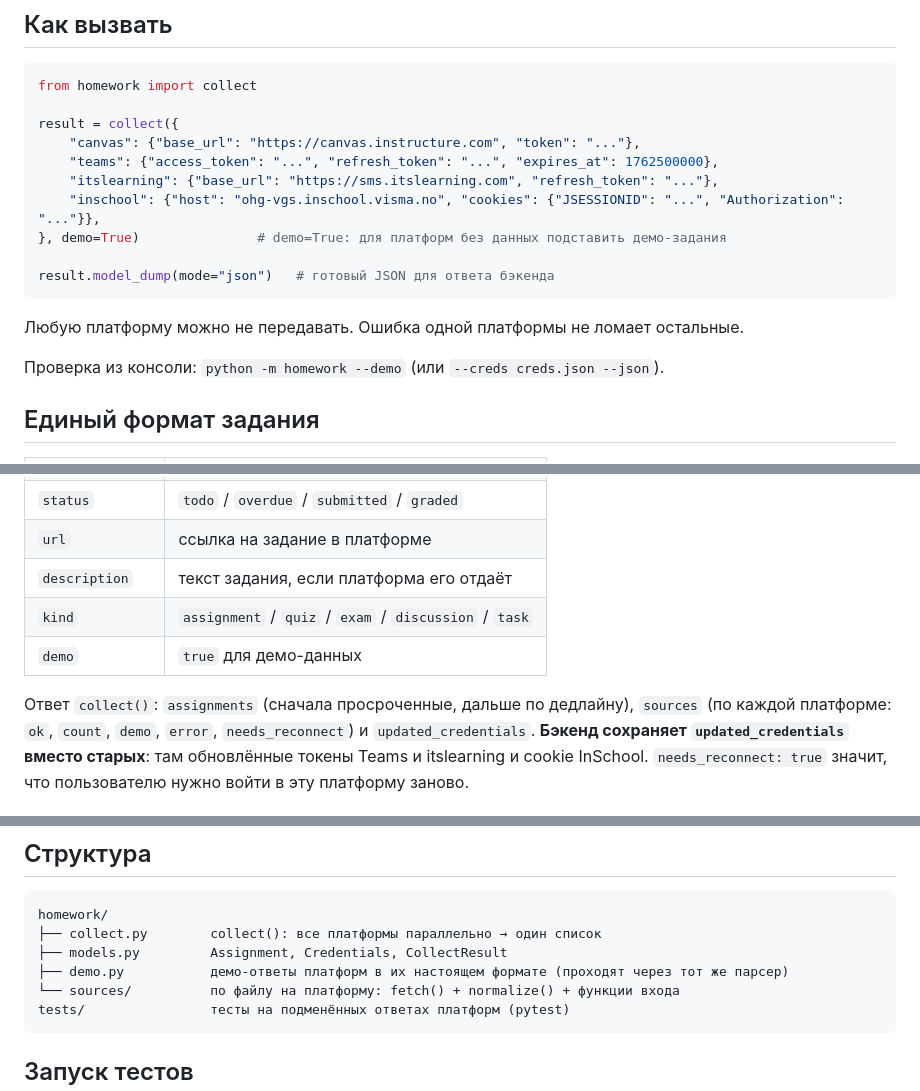
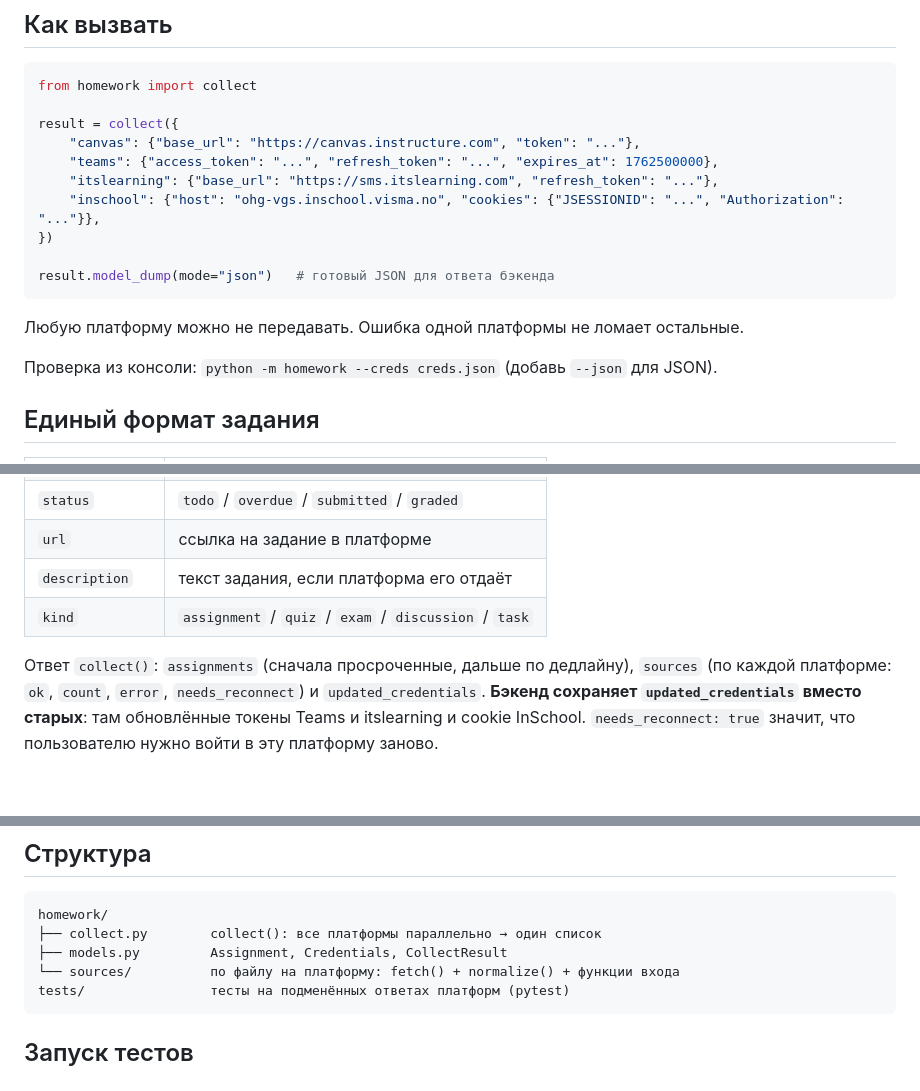
Before and after one commit to two-bits1/LekseRadar, a Markdown page: homework-collector/README.md, 3 parts joined by grey strips. GitHub-like rendering; blank space fills up the shorter version.

````diff
--- a/homework-collector/README.md
+++ b/homework-collector/README.md
@@ -14,14 +14,14 @@ result = collect({
     "teams": {"access_token": "...", "refresh_token": "...", "expires_at": 1762500000},
     "itslearning": {"base_url": "https://sms.itslearning.com", "refresh_token": "..."},
     "inschool": {"host": "ohg-vgs.inschool.visma.no", "cookies": {"JSESSIONID": "...", "Authorization": "..."}},
-}, demo=True)               # demo=True: для платформ без данных подставить демо-задания
+})
 
 result.model_dump(mode="json")   # готовый JSON для ответа бэкенда
 ```
 
 Любую платформу можно не передавать. Ошибка одной платформы не ломает остальные.
 
-Проверка из консоли: `python -m homework --demo` (или `--creds creds.json --json`).
+Проверка из консоли: `python -m homework --creds creds.json` (добавь `--json` для JSON).
 
 ## Единый формат задания
 
@@ -35,10 +35,9 @@ result.model_dump(mode="json")   # готовый JSON для ответа бэ
 | `url` | ссылка на задание в платформе |
 | `description` | текст задания, если платформа его отдаёт |
 | `kind` | `assignment` / `quiz` / `exam` / `discussion` / `task` |
-| `demo` | `true` для демо-данных |
 
 Ответ `collect()`: `assignments` (сначала просроченные, дальше по дедлайну), `sources` (по каждой платформе:
-`ok`, `count`, `demo`, `error`, `needs_reconnect`) и `updated_credentials`. **Бэкенд сохраняет
+`ok`, `count`, `error`, `needs_reconnect`) и `updated_credentials`. **Бэкенд сохраняет
 `updated_credentials` вместо старых**: там обновлённые токены Teams и itslearning и cookie InSchool.
 `needs_reconnect: true` значит, что пользователю нужно войти в эту платформу заново.
 
@@ -61,7 +60,6 @@ result.model_dump(mode="json")   # готовый JSON для ответа бэ
 homework/
 ├── collect.py        collect(): все платформы параллельно → один список
 ├── models.py         Assignment, Credentials, CollectResult
-├── demo.py           демо-ответы платформ в их настоящем формате (проходят через тот же парсер)
 └── sources/          по файлу на платформу: fetch() + normalize() + функции входа
 tests/                тесты на подменённых ответах платформ (pytest)
 ```
````
Also changed, not shown: database/README.md (+3 -3 lines), docs/ARCHITECTURE.md (+3 -4 lines), docs/schema.png, 10 other files.
